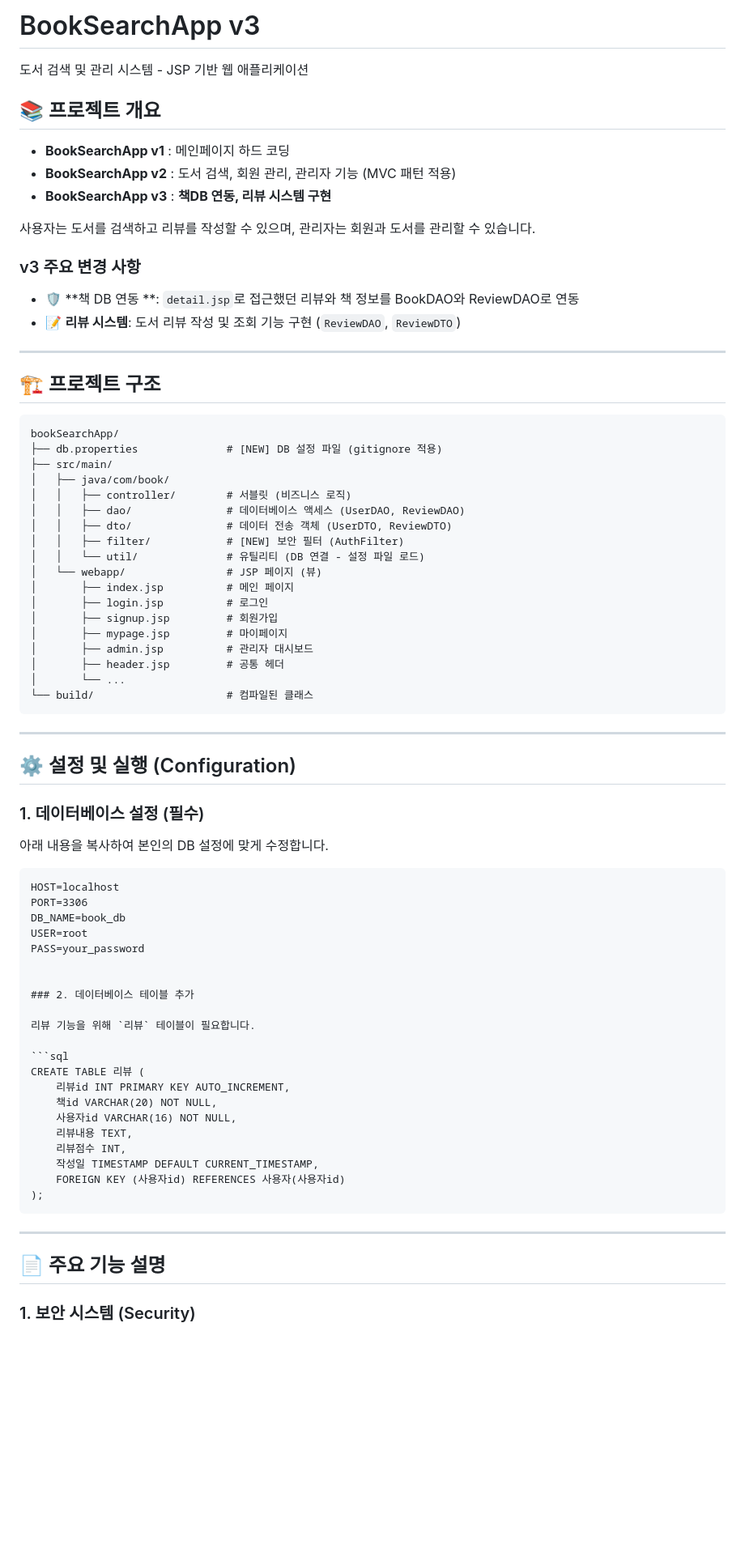
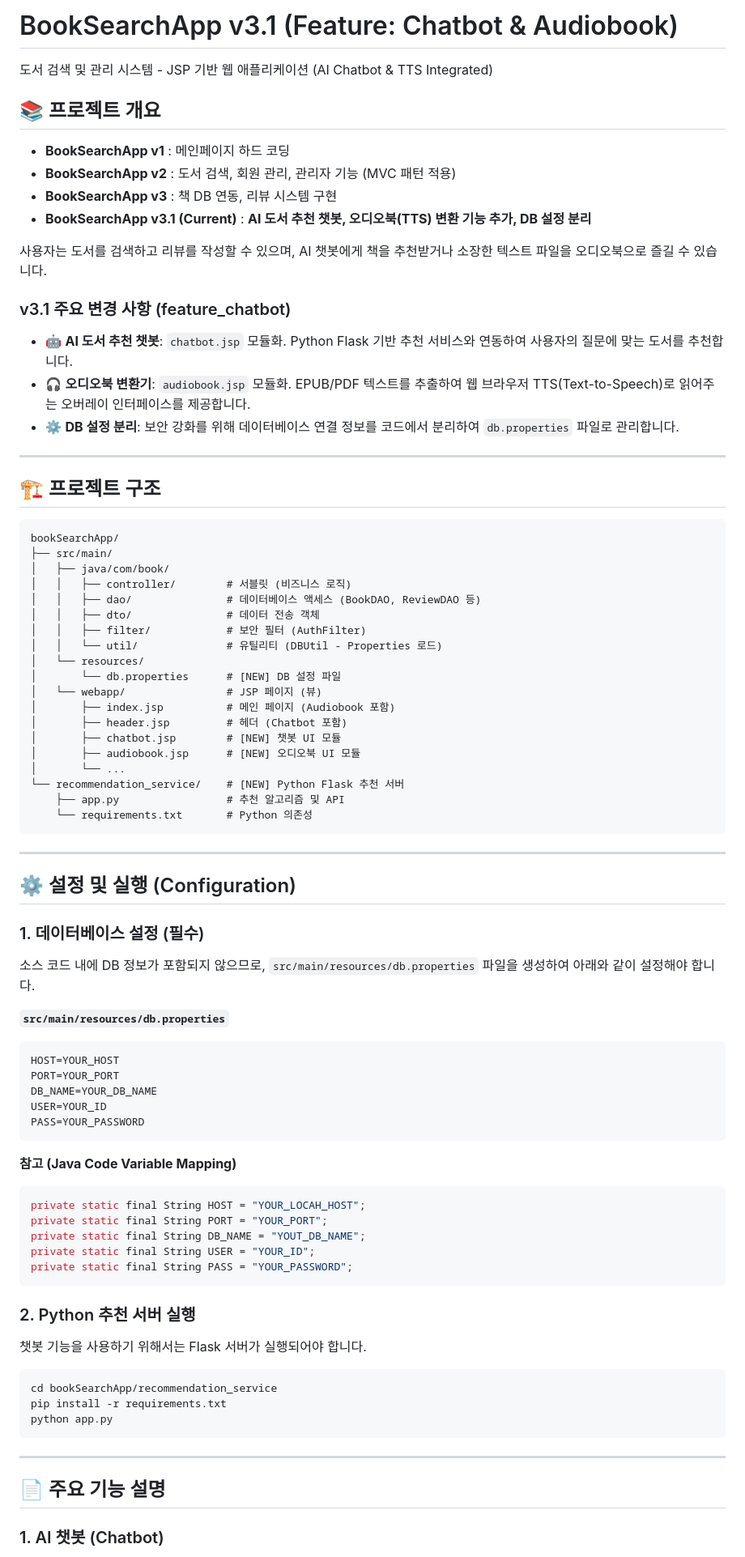
Before and after one commit to LeeDongHyun00/bookSearchApp, a Markdown page: README.md, the part around the change printed below. Shown: that part at 81% size. Rendered like a GitHub page; blank space fills up the shorter version.

`````diff
--- a/README.md
+++ b/README.md
@@ -1,19 +1,21 @@
-# BookSearchApp v3
+# BookSearchApp v3.1 (Feature: Chatbot & Audiobook)
 
-도서 검색 및 관리 시스템 - JSP 기반 웹 애플리케이션
+도서 검색 및 관리 시스템 - JSP 기반 웹 애플리케이션 (AI Chatbot & TTS Integrated)
 
 ## 📚 프로젝트 개요
 
 - **BookSearchApp v1** : 메인페이지 하드 코딩
 - **BookSearchApp v2** : 도서 검색, 회원 관리, 관리자 기능 (MVC 패턴 적용)
-- **BookSearchApp v3** : **책DB 연동, 리뷰 시스템 구현**
+- **BookSearchApp v3** : 책 DB 연동, 리뷰 시스템 구현
+- **BookSearchApp v3.1 (Current)** : **AI 도서 추천 챗봇, 오디오북(TTS) 변환 기능 추가, DB 설정 분리**
 
-사용자는 도서를 검색하고 리뷰를 작성할 수 있으며, 관리자는 회원과 도서를 관리할 수 있습니다.
+사용자는 도서를 검색하고 리뷰를 작성할 수 있으며, AI 챗봇에게 책을 추천받거나 소장한 텍스트 파일을 오디오북으로 즐길 수 있습니다.
 
-### v3 주요 변경 사항
+### v3.1 주요 변경 사항 (feature_chatbot)
 
-- 🛡️ **책 DB 연동 **: `detail.jsp`로 접근했던 리뷰와 책 정보를 BookDAO와 ReviewDAO로 연동
-- 📝 **리뷰 시스템**: 도서 리뷰 작성 및 조회 기능 구현 (`ReviewDAO`, `ReviewDTO`)
+- 🤖 **AI 도서 추천 챗봇**: `chatbot.jsp` 모듈화. Python Flask 기반 추천 서비스와 연동하여 사용자의 질문에 맞는 도서를 추천합니다.
+- 🎧 **오디오북 변환기**: `audiobook.jsp` 모듈화. EPUB/PDF 텍스트를 추출하여 웹 브라우저 TTS(Text-to-Speech)로 읽어주는 오버레이 인터페이스를 제공합니다.
+- ⚙️ **DB 설정 분리**: 보안 강화를 위해 데이터베이스 연결 정보를 코드에서 분리하여 `db.properties` 파일로 관리합니다.
 
 ---
 
@@ -21,23 +23,24 @@
 
 ```
 bookSearchApp/
-├── db.properties              # [NEW] DB 설정 파일 (gitignore 적용)
 ├── src/main/
 │   ├── java/com/book/
 │   │   ├── controller/        # 서블릿 (비즈니스 로직)
-│   │   ├── dao/               # 데이터베이스 액세스 (UserDAO, ReviewDAO)
-│   │   ├── dto/               # 데이터 전송 객체 (UserDTO, ReviewDTO)
-│   │   ├── filter/            # [NEW] 보안 필터 (AuthFilter)
-│   │   └── util/              # 유틸리티 (DB 연결 - 설정 파일 로드)
+│   │   ├── dao/               # 데이터베이스 액세스 (BookDAO, ReviewDAO 등)
+│   │   ├── dto/               # 데이터 전송 객체
+│   │   ├── filter/            # 보안 필터 (AuthFilter)
+│   │   └── util/              # 유틸리티 (DBUtil - Properties 로드)
+│   └── resources/
+│       └── db.properties      # [NEW] DB 설정 파일
 │   └── webapp/                # JSP 페이지 (뷰)
-│       ├── index.jsp          # 메인 페이지
-│       ├── login.jsp          # 로그인
-│       ├── signup.jsp         # 회원가입
-│       ├── mypage.jsp         # 마이페이지
-│       ├── admin.jsp          # 관리자 대시보드
-│       ├── header.jsp         # 공통 헤더
+│       ├── index.jsp          # 메인 페이지 (Audiobook 포함)
+│       ├── header.jsp         # 헤더 (Chatbot 포함)
+│       ├── chatbot.jsp        # [NEW] 챗봇 UI 모듈
+│       ├── audiobook.jsp      # [NEW] 오디오북 UI 모듈
 │       └── ...
-└── build/                     # 컴파일된 클래스
+└── recommendation_service/    # [NEW] Python Flask 추천 서버
+    ├── app.py                 # 추천 알고리즘 및 API
+    └── requirements.txt       # Python 의존성
 ```
 
 ---
@@ -46,35 +49,41 @@ bookSearchApp/
 
 ### 1. 데이터베이스 설정 (필수)
 
-아래 내용을 복사하여 본인의 DB 설정에 맞게 수정합니다.
+소스 코드 내에 DB 정보가 포함되지 않으므로, `src/main/resources/db.properties` 파일을 생성하여 아래와 같이 설정해야 합니다.
 
-````
-HOST=localhost
-PORT=3306
-DB_NAME=book_db
-USER=root
-PASS=your_password
+**`src/main/resources/db.properties`**
 
+```properties
+HOST=YOUR_HOST
+PORT=YOUR_PORT
+DB_NAME=YOUR_DB_NAME
+USER=YOUR_ID
+PASS=YOUR_PASSWORD
+```
 
-### 2. 데이터베이스 테이블 추가
+**참고 (Java Code Variable Mapping)**
 
-리뷰 기능을 위해 `리뷰` 테이블이 필요합니다.
+```java
+private static final String HOST = "YOUR_LOCAH_HOST";
+private static final String PORT = "YOUR_PORT";
+private static final String DB_NAME = "YOUT_DB_NAME";
+private static final String USER = "YOUR_ID";
+private static final String PASS = "YOUR_PASSWORD";
+```
 
-```sql
-CREATE TABLE 리뷰 (
-    리뷰id INT PRIMARY KEY AUTO_INCREMENT,
-    책id VARCHAR(20) NOT NULL,
-    사용자id VARCHAR(16) NOT NULL,
-    리뷰내용 TEXT,
-    리뷰점수 INT,
-    작성일 TIMESTAMP DEFAULT CURRENT_TIMESTAMP,
-    FOREIGN KEY (사용자id) REFERENCES 사용자(사용자id)
-);
-````
+### 2. Python 추천 서버 실행
+
+챗봇 기능을 사용하기 위해서는 Flask 서버가 실행되어야 합니다.
+
+```bash
+cd bookSearchApp/recommendation_service
+pip install -r requirements.txt
+python app.py
+```
 
 ---
 
 ## 📄 주요 기능 설명
 
-### 1. 보안 시스템 (Security)
+### 1. AI 챗봇 (Chatbot)
 
`````
Also changed, not shown: other parts of README.md (+13 -48 lines).
